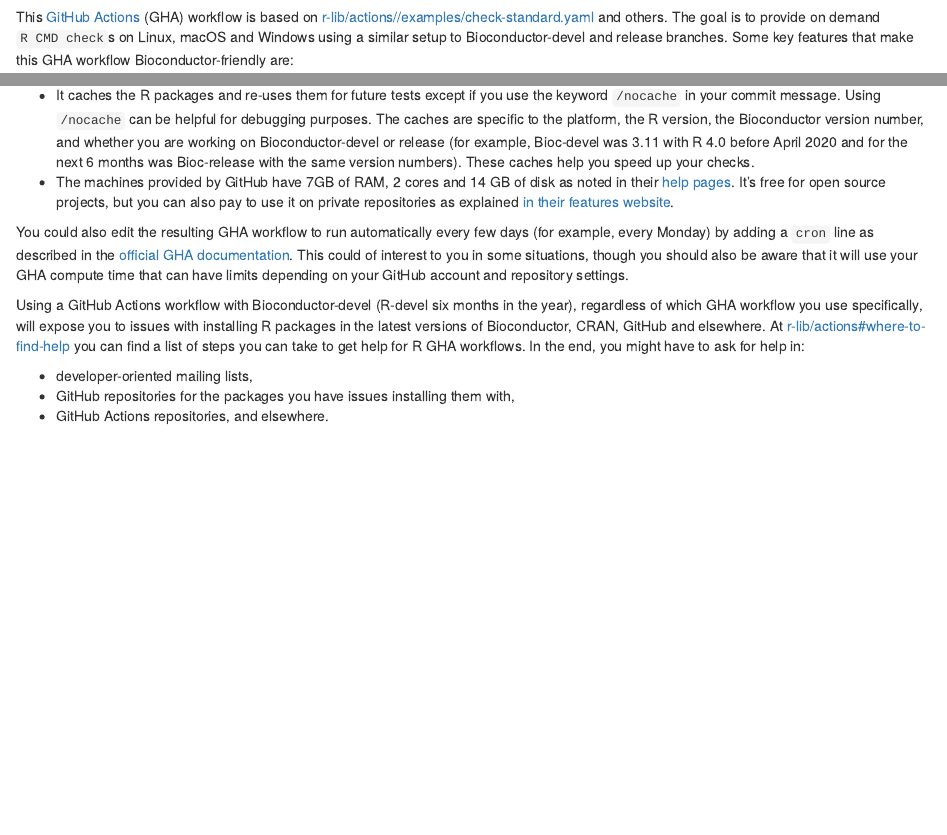
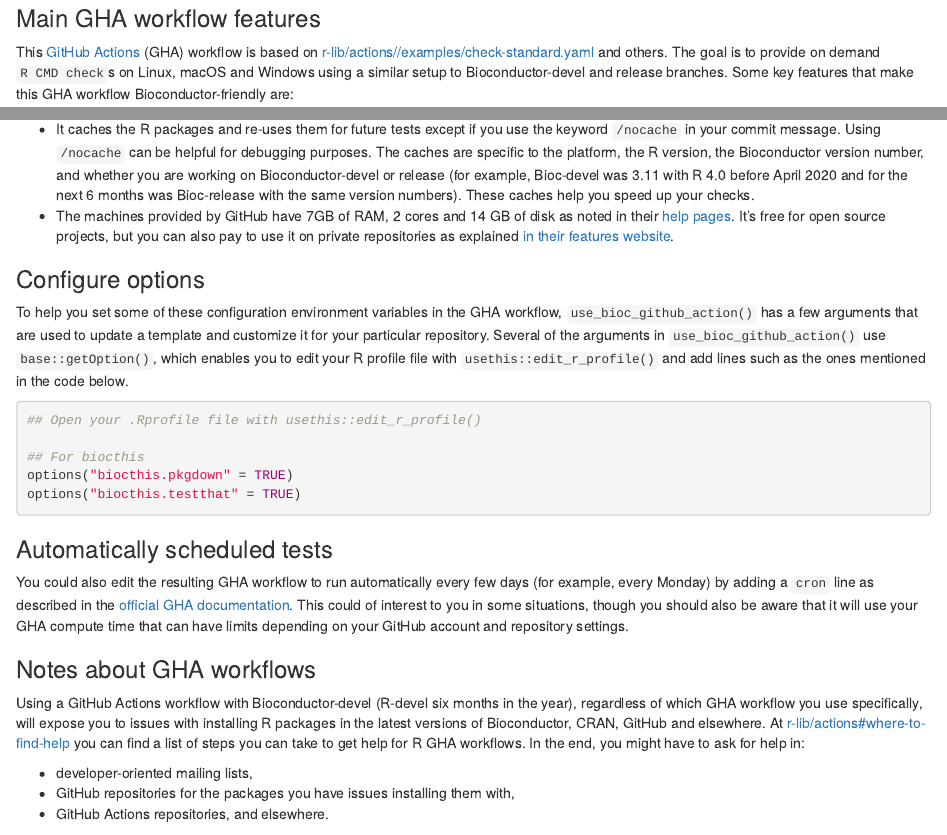
Before and after one commit to lcolladotor/biocthis, an R Markdown document (vignettes/biocthis.Rmd): the page in a window 1100 px wide, from 3620 px down before the commit and from 3670 px down after it, and a second part further down, joined at a grey line. Rendered offline with R 4.5, knitr and Pandoc, with nearby package versions; drawn as R Markdown's standard HTML page in place of the format the file asks for; some code elsewhere in the file could not run offline.

Commit message:
Update GHA docs after https://github.com/lcolladotor/biocthis/pull/11 and #9

````diff
--- a/vignettes/biocthis.Rmd
+++ b/vignettes/biocthis.Rmd
@@ -206,3 +208,4 @@
 biocthis::use_bioc_github_action()
 ```
 
+### Main GHA workflow features
@@ -220,7 +226,23 @@
 * It caches the R packages and re-uses them for future tests except if you use the keyword `/nocache` in your commit message. Using `/nocache` can be helpful for debugging purposes. The caches are specific to the platform, the R version, the Bioconductor version number, and whether you are working on Bioconductor-devel or release (for example, Bioc-devel was 3.11 with R 4.0 before April 2020 and for the next 6 months was Bioc-release with the same version numbers). These caches help you speed up your checks.
 * The machines provided by GitHub have 7GB of RAM, 2 cores and 14 GB of disk as noted in their [help pages](https://help.github.com/en/actions/reference/virtual-environments-for-github-hosted-runners). It's free for open source projects, but you can also pay to use it on private repositories as explained [in their features website](https://github.com/features/actions).
 
+### Configure options
+
+To help you set some of these configuration environment variables in the GHA workflow, `use_bioc_github_action()` has a few arguments that are used to update a template and customize it for your particular repository. Several of the arguments in `use_bioc_github_action()` use `base::getOption()`, which enables you to edit your R profile file with `usethis::edit_r_profile()` and add lines such as the ones mentioned in the code below.
+
+```{r "biocthis_options"}
+## Open your .Rprofile file with usethis::edit_r_profile()
+
+## For biocthis
+options("biocthis.pkgdown" = TRUE)
+options("biocthis.testthat" = TRUE)
+```
+
+### Automatically scheduled tests
+
 You could also edit the resulting GHA workflow to run automatically every few days (for example, every Monday) by adding a `cron` line as described in the [official GHA documentation](https://docs.github.com/en/free-pro-team@latest/actions/reference/workflow-syntax-for-github-actions#onschedule). This could of interest to you in some situations, though you should also be aware that it will use your GHA compute time that can have limits depending on your GitHub account and repository settings.
+
+### Notes about GHA workflows
 
 Using a GitHub Actions workflow with Bioconductor-devel (R-devel six months in the year), regardless of which GHA workflow you use specifically, will expose you to issues with installing R packages in the latest versions of Bioconductor, CRAN, GitHub and elsewhere. At [r-lib/actions#where-to-find-help](https://github.com/r-lib/actions#where-to-find-help) you can find a list of steps you can take to get help for R GHA workflows. In the end, you might have to ask for help in:
 
````
Also changed, not shown: vignettes/biocthis.Rmd (7 more changed lines).
